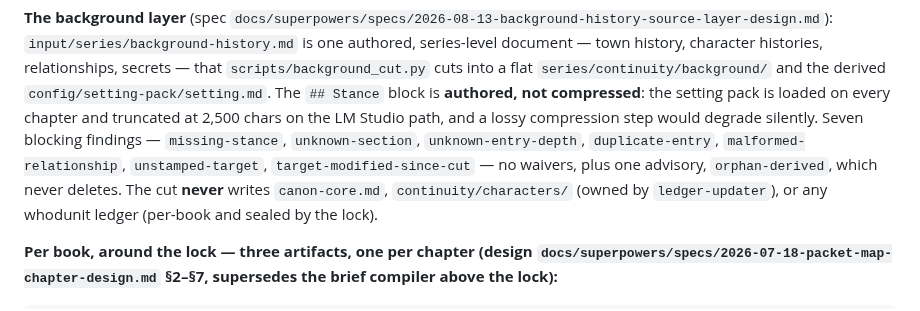
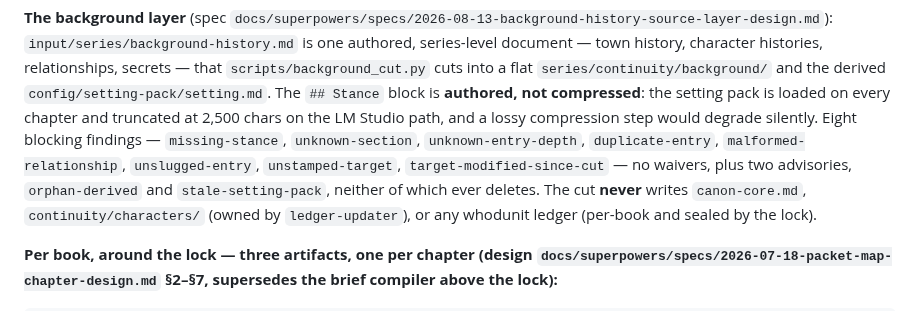
Before and after one commit to bkoh957/penny, a Markdown page: CLAUDE.md, the part around the change. Rendered like a GitHub page.

Commit message:
docs(background): eight blocking findings, two advisories
Update the spec's §5.2 table and prose, and CLAUDE.md's background-layer
paragraph, to reflect unslugged-entry (eighth blocking finding) and
stale-setting-pack (second advisory) from the fix wave. Also rewrite spec §8
step 3: the cut does not refuse the stale hand-authored setting pack (that
guard only covers paths it is about to write) — it names it via the
stale-setting-pack advisory instead, and deleting it stays the showrunner's
act.

Co-Authored-By: Claude Opus 5 <noreply@anthropic.com>
Claude-Session: https://claude.ai/code/session_014ZKRjsehkaMDedf1xECoHu

```diff
--- a/CLAUDE.md
+++ b/CLAUDE.md
@@ -253,10 +253,11 @@ history, character histories, relationships, secrets — that `scripts/backgroun
 cuts into a flat `series/continuity/background/` and the derived
 `config/setting-pack/setting.md`. The `## Stance` block is **authored, not compressed**:
 the setting pack is loaded on every chapter and truncated at 2,500 chars on the LM Studio
-path, and a lossy compression step would degrade silently. Seven blocking findings —
+path, and a lossy compression step would degrade silently. Eight blocking findings —
 `missing-stance`, `unknown-section`, `unknown-entry-depth`, `duplicate-entry`,
-`malformed-relationship`, `unstamped-target`, `target-modified-since-cut` — no waivers,
-plus one advisory, `orphan-derived`, which never deletes. The cut **never** writes
+`malformed-relationship`, `unslugged-entry`, `unstamped-target`,
+`target-modified-since-cut` — no waivers, plus two advisories, `orphan-derived` and
+`stale-setting-pack`, neither of which ever deletes. The cut **never** writes
 `canon-core.md`, `continuity/characters/` (owned by `ledger-updater`), or any whodunit
 ledger (per-book and sealed by the lock).
 
```
Also changed, not shown: 1 other file.
